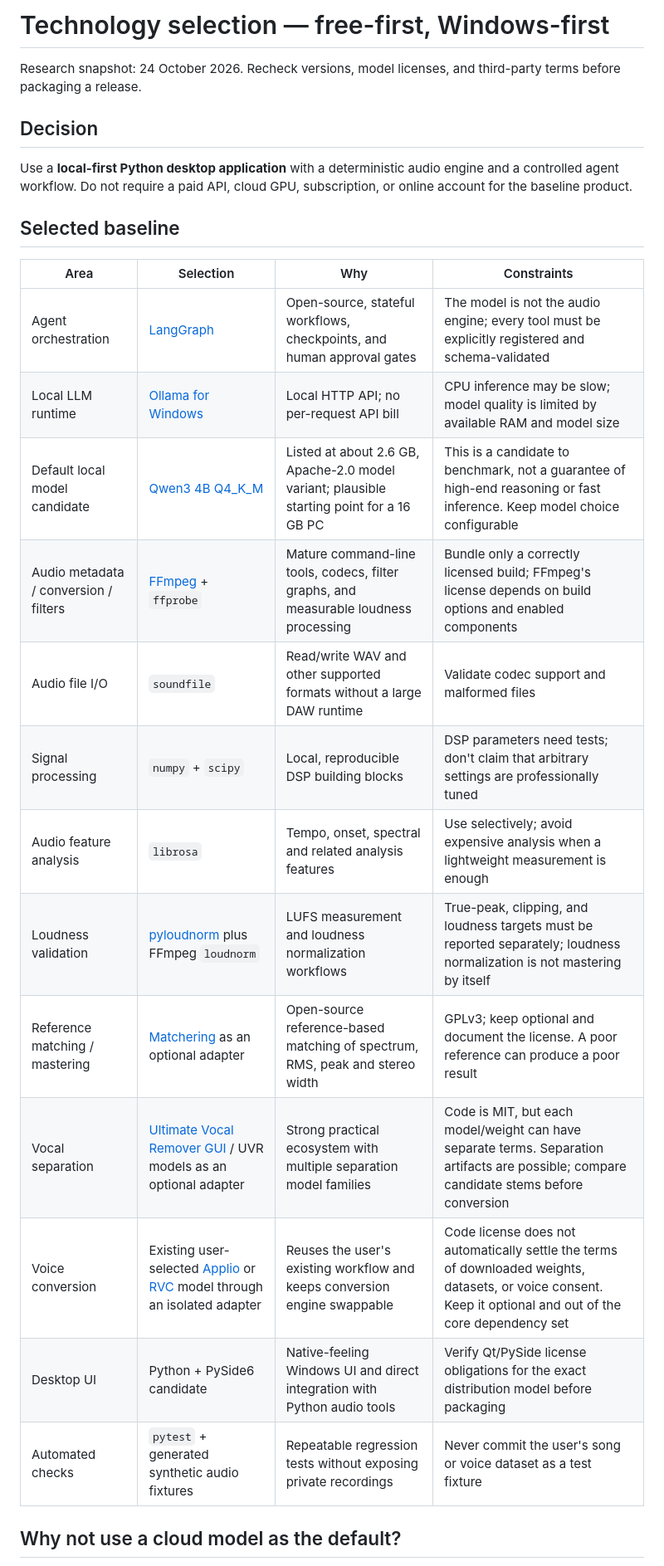
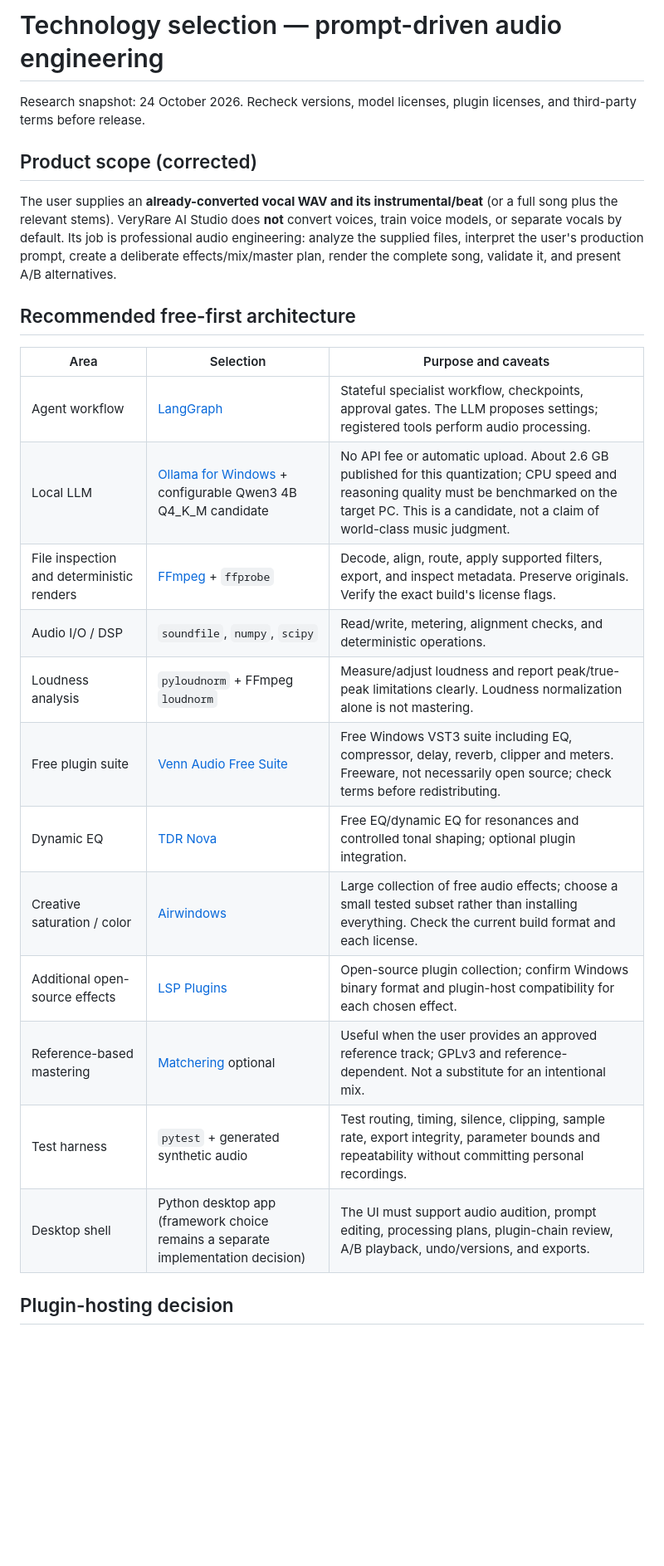
Before and after one commit to diaahamo71-wq/VeryRare-AI-Studio-NEXT-GEN, a Markdown page: docs/TECH_STACK.md, the part around one of its changes. Shown at 83% size. GitHub-like rendering; blank space fills up the shorter version.

Commit message:
docs: refocus stack on prompt-driven mixing and mastering

```diff
--- a/docs/TECH_STACK.md
+++ b/docs/TECH_STACK.md
@@ -1,28 +1,27 @@
-# Technology selection — free-first, Windows-first
+# Technology selection — prompt-driven audio engineering
 
-Research snapshot: 24 October 2026. Recheck versions, model licenses, and third-party terms before packaging a release.
+Research snapshot: 24 October 2026. Recheck versions, model licenses, plugin licenses, and third-party terms before release.
 
-## Decision
+## Product scope (corrected)
 
-Use a **local-first Python desktop application** with a deterministic audio engine and a controlled agent workflow. Do not require a paid API, cloud GPU, subscription, or online account for the baseline product.
+The user supplies an **already-converted vocal WAV and its instrumental/beat** (or a full song plus the relevant stems). VeryRare AI Studio does **not** convert voices, train voice models, or separate vocals by default. Its job is professional audio engineering: analyze the supplied files, interpret the user's production prompt, create a deliberate effects/mix/master plan, render the complete song, validate it, and present A/B alternatives.
 
-## Selected baseline
+## Recommended free-first architecture
 
-| Area | Selection | Why | Constraints |
-|---|---|---|---|
-| Agent orchestration | [LangGraph](https://github.com/langchain-ai/langgraph) | Open-source, stateful workflows, checkpoints, and human approval gates | The model is not the audio engine; every tool must be explicitly registered and schema-validated |
-| Local LLM runtime | [Ollama for Windows](https://ollama.com/download/windows) | Local HTTP API; no per-request API bill | CPU inference may be slow; model quality is limited by available RAM and model size |
-| Default local model candidate | [Qwen3 4B Q4_K_M](https://ollama.com/library/qwen3:4b-q4_K_M) | Listed at about 2.6 GB, Apache-2.0 model variant; plausible starting point for a 16 GB PC | This is a candidate to benchmark, not a guarantee of high-end reasoning or fast inference. Keep model choice configurable |
-| Audio metadata / conversion / filters | [FFmpeg](https://ffmpeg.org/) + `ffprobe` | Mature command-line tools, codecs, filter graphs, and measurable loudness processing | Bundle only a correctly licensed build; FFmpeg's license depends on build options and enabled components |
-| Audio file I/O | `soundfile` | Read/write WAV and other supported formats without a large DAW runtime | Validate codec support and malformed files |
-| Signal processing | `numpy` + `scipy` | Local, reproducible DSP building blocks | DSP parameters need tests; don't claim that arbitrary settings are professionally tuned |
-| Audio feature analysis | `librosa` | Tempo, onset, spectral and related analysis features | Use selectively; avoid expensive analysis when a lightweight measurement is enough |
-| Loudness validation | [pyloudnorm](https://pypi.org/project/pyloudnorm/) plus FFmpeg `loudnorm` | LUFS measurement and loudness normalization workflows | True-peak, clipping, and loudness targets must be reported separately; loudness normalization is not mastering by itself |
-| Reference matching / mastering | [Matchering](https://github.com/sergree/matchering) as an optional adapter | Open-source reference-based matching of spectrum, RMS, peak and stereo width | GPLv3; keep optional and document the license. A poor reference can produce a poor result |
-| Vocal separation | [Ultimate Vocal Remover GUI](https://github.com/Anjok07/ultimatevocalremovergui) / UVR models as an optional adapter | Strong practical ecosystem with multiple separation model families | Code is MIT, but each model/weight can have separate terms. Separation artifacts are possible; compare candidate stems before conversion |
-| Voice conversion | Existing user-selected [Applio](https://applio.org/) or [RVC](https://github.com/RVC-Project/Retrieval-based-Voice-Conversion-WebUI) model through an isolated adapter | Reuses the user's existing workflow and keeps conversion engine swappable | Code license does not automatically settle the terms of downloaded weights, datasets, or voice consent. Keep it optional and out of the core dependency set |
-| Desktop UI | Python + PySide6 candidate | Native-feeling Windows UI and direct integration with Python audio tools | Verify Qt/PySide license obligations for the exact distribution model before packaging |
-| Automated checks | `pytest` + generated synthetic audio fixtures | Repeatable regression tests without exposing private recordings | Never commit the user's song or voice dataset as a test fixture |
+| Area | Selection | Purpose and caveats |
+|---|---|---|
+| Agent workflow | [LangGraph](https://github.com/langchain-ai/langgraph) | Stateful specialist workflow, checkpoints, approval gates. The LLM proposes settings; registered tools perform audio processing. |
+| Local LLM | [Ollama for Windows](https://ollama.com/download/windows) + configurable Qwen3 4B Q4_K_M candidate | No API fee or automatic upload. About 2.6 GB published for this quantization; CPU speed and reasoning quality must be benchmarked on the target PC. This is a candidate, not a claim of world-class music judgment. |
+| File inspection and deterministic renders | [FFmpeg](https://ffmpeg.org/) + `ffprobe` | Decode, align, route, apply supported filters, export, and inspect metadata. Preserve originals. Verify the exact build's license flags. |
+| Audio I/O / DSP | `soundfile`, `numpy`, `scipy` | Read/write, metering, alignment checks, and deterministic operations. |
+| Loudness analysis | `pyloudnorm` + FFmpeg `loudnorm` | Measure/adjust loudness and report peak/true-peak limitations clearly. Loudness normalization alone is not mastering. |
+| Free plugin suite | [Venn Audio Free Suite](https://www.vennaudio.com/free-suite/) | Free Windows VST3 suite including EQ, compressor, delay, reverb, clipper and meters. Freeware, not necessarily open source; check terms before redistributing. |
+| Dynamic EQ | [TDR Nova](https://www.tokyodawn.ru/tdr-nova/) | Free EQ/dynamic EQ for resonances and controlled tonal shaping; optional plugin integration. |
+| Creative saturation / color | [Airwindows](https://www.airwindows.com/) | Large collection of free audio effects; choose a small tested subset rather than installing everything. Check the current build format and each license. |
+| Additional open-source effects | [LSP Plugins](https://lsp-plug.in/) | Open-source plugin collection; confirm Windows binary format and plugin-host compatibility for each chosen effect. |
+| Reference-based mastering | [Matchering](https://github.com/sergree/matchering) optional | Useful when the user provides an approved reference track; GPLv3 and reference-dependent. Not a substitute for an intentional mix. |
+| Test harness | `pytest` + generated synthetic audio | Test routing, timing, silence, clipping, sample rate, export integrity, parameter bounds and repeatability without committing personal recordings. |
+| Desktop shell | Python desktop app (framework choice remains a separate implementation decision) | The UI must support audio audition, prompt editing, processing plans, plugin-chain review, A/B playback, undo/versions, and exports. |
 
-## Why not use a cloud model as the default?
+## Plugin-hosting decision
 
```
Also changed, not shown: other parts of docs/TECH_STACK.md (+7 -7 lines).
